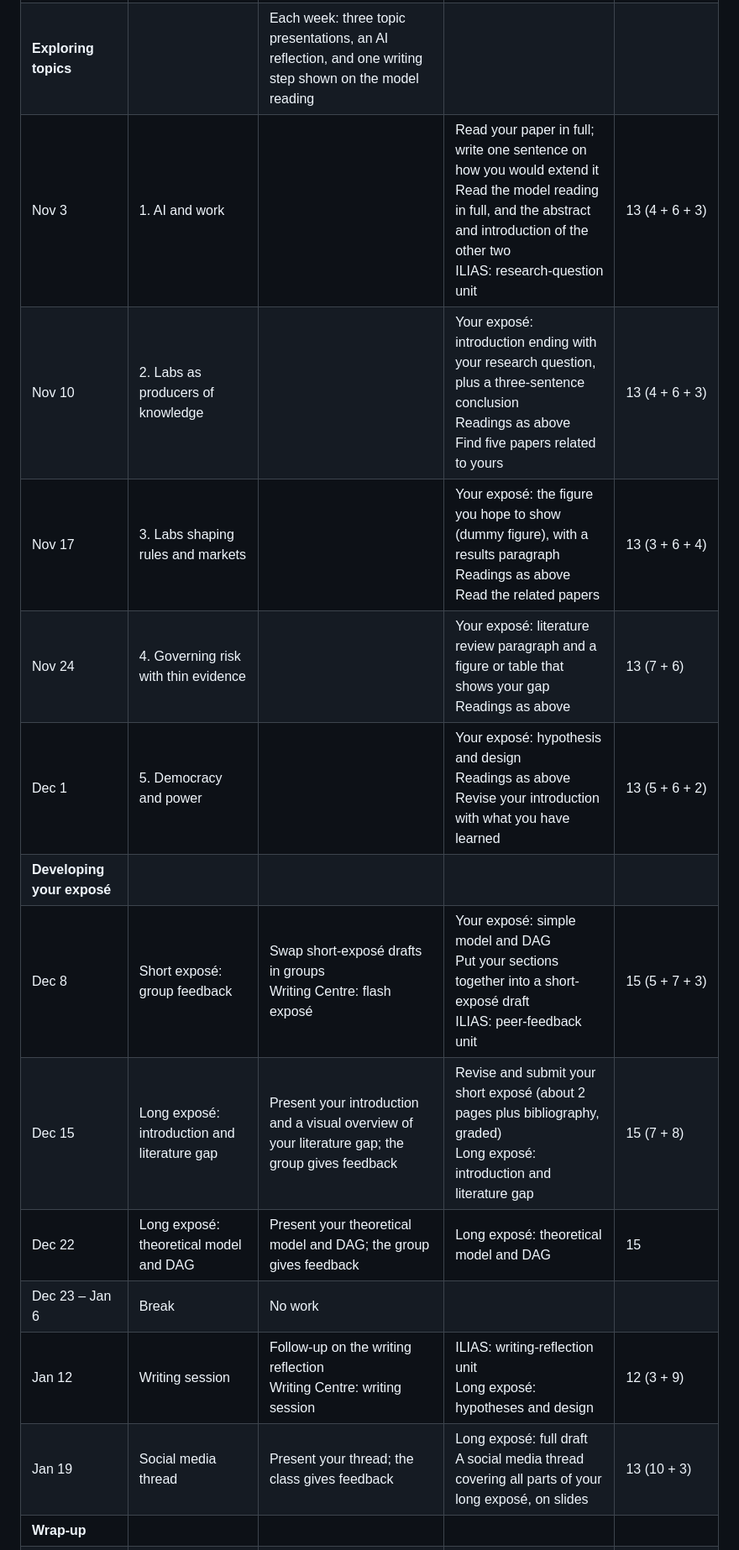
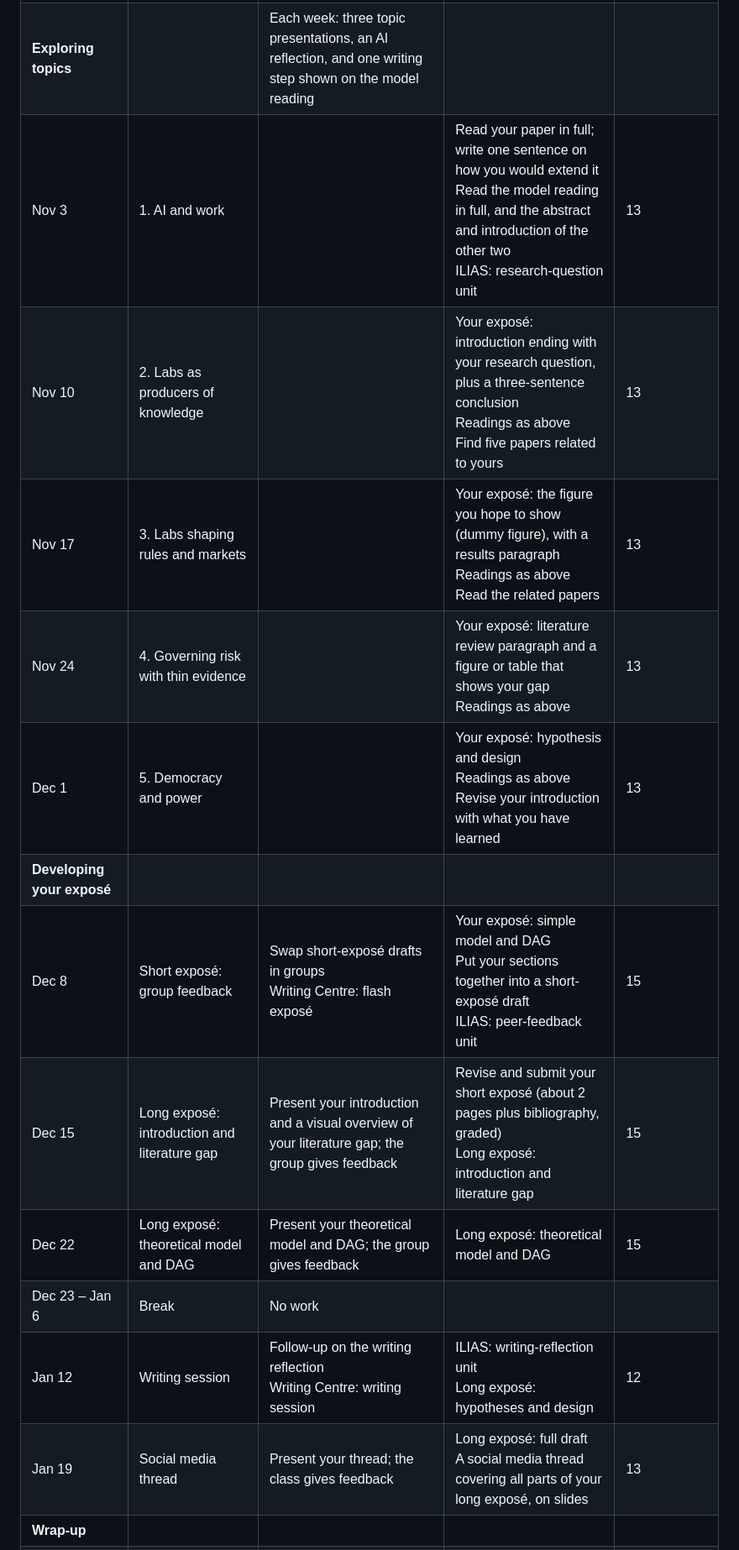
Before and after one commit to carinahausladen/ai-public-governance, a Markdown page: README.md, the part around the change. Shown at 84% size. Drawn GitHub-style.

Commit message:
Show workload as single hours per week
Co-Authored-By: Claude Opus 5.5 <noreply@anthropic.com>

```diff
--- a/README.md
+++ b/README.md
@@ -16,18 +16,18 @@ This seminar examines the concentration of power in AI development, its conseque
 | Oct 20 | Introduction | Course overview<br>Ground rules for using AI tools |  |  |
 | Oct 27 | Paper exploration | 25 min reading abstracts<br>Everyone presents one abstract in 3 min<br>Everyone picks the paper they will present: it becomes your topic | Look through the reading list and shortlist three papers you might present | 2 |
 | **Exploring topics** | | Each week: three topic presentations, an AI reflection, and one writing step shown on the model reading | | |
-| Nov 3 | 1. AI and work |  | Read your paper in full; write one sentence on how you would extend it<br>Read the model reading in full, and the abstract and introduction of the other two<br>ILIAS: research-question unit | 13 (4 + 6 + 3) |
-| Nov 10 | 2. Labs as producers of knowledge |  | Your exposé: introduction ending with your research question, plus a three-sentence conclusion<br>Readings as above<br>Find five papers related to yours | 13 (4 + 6 + 3) |
-| Nov 17 | 3. Labs shaping rules and markets |  | Your exposé: the figure you hope to show (dummy figure), with a results paragraph<br>Readings as above<br>Read the related papers | 13 (3 + 6 + 4) |
-| Nov 24 | 4. Governing risk with thin evidence |  | Your exposé: literature review paragraph and a figure or table that shows your gap<br>Readings as above | 13 (7 + 6) |
-| Dec 1 | 5. Democracy and power |  | Your exposé: hypothesis and design<br>Readings as above<br>Revise your introduction with what you have learned | 13 (5 + 6 + 2) |
+| Nov 3 | 1. AI and work |  | Read your paper in full; write one sentence on how you would extend it<br>Read the model reading in full, and the abstract and introduction of the other two<br>ILIAS: research-question unit | 13 |
+| Nov 10 | 2. Labs as producers of knowledge |  | Your exposé: introduction ending with your research question, plus a three-sentence conclusion<br>Readings as above<br>Find five papers related to yours | 13 |
+| Nov 17 | 3. Labs shaping rules and markets |  | Your exposé: the figure you hope to show (dummy figure), with a results paragraph<br>Readings as above<br>Read the related papers | 13 |
+| Nov 24 | 4. Governing risk with thin evidence |  | Your exposé: literature review paragraph and a figure or table that shows your gap<br>Readings as above | 13 |
+| Dec 1 | 5. Democracy and power |  | Your exposé: hypothesis and design<br>Readings as above<br>Revise your introduction with what you have learned | 13 |
 | **Developing your exposé** | |  | | |
-| Dec 8 | Short exposé: group feedback | Swap short-exposé drafts in groups<br>Writing Centre: flash exposé | Your exposé: simple model and DAG<br>Put your sections together into a short-exposé draft<br>ILIAS: peer-feedback unit | 15 (5 + 7 + 3) |
-| Dec 15 | Long exposé: introduction and literature gap | Present your introduction and a visual overview of your literature gap; the group gives feedback | Revise and submit your short exposé (about 2 pages plus bibliography, graded)<br>Long exposé: introduction and literature gap | 15 (7 + 8) |
+| Dec 8 | Short exposé: group feedback | Swap short-exposé drafts in groups<br>Writing Centre: flash exposé | Your exposé: simple model and DAG<br>Put your sections together into a short-exposé draft<br>ILIAS: peer-feedback unit | 15 |
+| Dec 15 | Long exposé: introduction and literature gap | Present your introduction and a visual overview of your literature gap; the group gives feedback | Revise and submit your short exposé (about 2 pages plus bibliography, graded)<br>Long exposé: introduction and literature gap | 15 |
 | Dec 22 | Long exposé: theoretical model and DAG | Present your theoretical model and DAG; the group gives feedback | Long exposé: theoretical model and DAG | 15 |
 | Dec 23 – Jan 6 | Break | No work |  |  |
-| Jan 12 | Writing session | Follow-up on the writing reflection<br>Writing Centre: writing session | ILIAS: writing-reflection unit<br>Long exposé: hypotheses and design | 12 (3 + 9) |
-| Jan 19 | Social media thread | Present your thread; the class gives feedback | Long exposé: full draft<br>A social media thread covering all parts of your long exposé, on slides | 13 (10 + 3) |
+| Jan 12 | Writing session | Follow-up on the writing reflection<br>Writing Centre: writing session | ILIAS: writing-reflection unit<br>Long exposé: hypotheses and design | 12 |
+| Jan 19 | Social media thread | Present your thread; the class gives feedback | Long exposé: full draft<br>A social media thread covering all parts of your long exposé, on slides | 13 |
 | **Wrap-up** | |  | | |
 | Jan 26 | Final presentations I | Half of the class presents their long exposé (about 10 min, ungraded) | Revise and submit your long exposé (10–12 pages, graded) by Jan 25 | 10 |
 | Feb 2 | Final presentations II | The other half presents |  |  |
```
